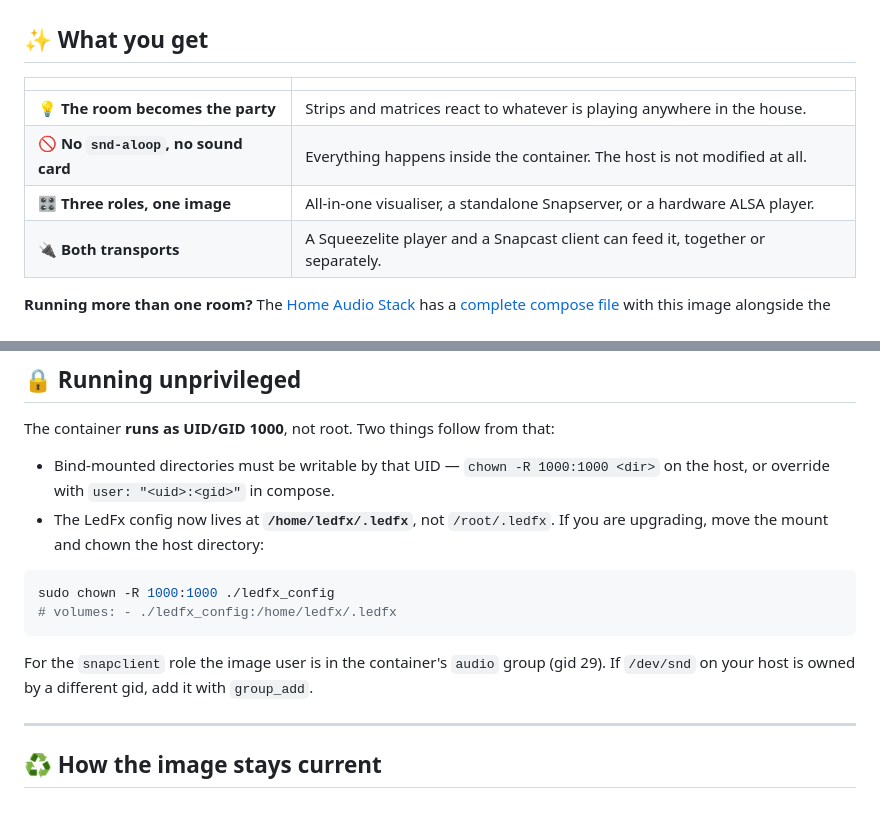
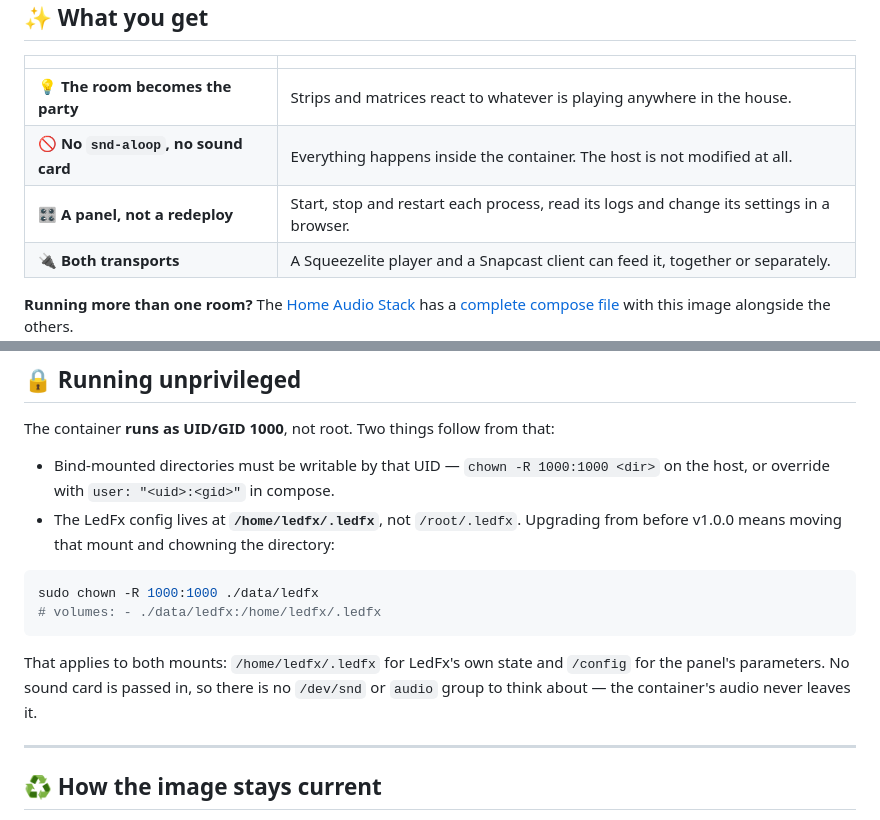
Before and after one commit to shuricksumy/ledfx-snapcast-docker, a Markdown page: README.md, 2 parts joined by grey strips. Drawn GitHub-style.

Commit message:
Clear the last of the three-roles wording out of the README
"Three roles, one image" survived in the feature table, and the unprivileged
section still explained the audio group and /dev/snd - both of which only ever
applied to the ALSA player role that moved to pipewire-snapclient. No sound
card is passed into this image at all now.

The feature row it replaces says what actually changed in 2.0.0: the panel.

Co-Authored-By: Claude Opus 5 <noreply@anthropic.com>

````diff
--- a/README.md
+++ b/README.md
@@ -17,7 +17,7 @@ container recreate.*
 | :-- | :-- |
 | 💡 **The room becomes the party** | Strips and matrices react to whatever is playing anywhere in the house. |
 | 🚫 **No `snd-aloop`, no sound card** | Everything happens inside the container. The host is not modified at all. |
-| 🎛️ **Three roles, one image** | All-in-one visualiser, a standalone Snapserver, or a hardware ALSA player. |
+| 🎛️ **A panel, not a redeploy** | Start, stop and restart each process, read its logs and change its settings in a browser. |
 | 🔌 **Both transports** | A Squeezelite player and a Snapcast client can feed it, together or separately. |
 
 **Running more than one room?** The [Home Audio Stack](https://github.com/shuricksumy/home-audio-stack) has a [complete compose file](https://github.com/shuricksumy/home-audio-stack/tree/main/examples) with this image alongside the others.
@@ -170,14 +170,14 @@ for Squeezelite on PipeWire at up to 384 kHz and DSD.
 The container **runs as UID/GID 1000**, not root. Two things follow from that:
 
 * Bind-mounted directories must be writable by that UID — `chown -R 1000:1000 <dir>` on the host, or override with `user: "<uid>:<gid>"` in compose.
-* The LedFx config now lives at **`/home/ledfx/.ledfx`**, not `/root/.ledfx`. If you are upgrading, move the mount and chown the host directory:
+* The LedFx config lives at **`/home/ledfx/.ledfx`**, not `/root/.ledfx`. Upgrading from before v1.0.0 means moving that mount and chowning the directory:
 
 ```bash
-sudo chown -R 1000:1000 ./ledfx_config
-# volumes: - ./ledfx_config:/home/ledfx/.ledfx
+sudo chown -R 1000:1000 ./data/ledfx
+# volumes: - ./data/ledfx:/home/ledfx/.ledfx
 ```
 
-For the `snapclient` role the image user is in the container's `audio` group (gid 29). If `/dev/snd` on your host is owned by a different gid, add it with `group_add`.
+That applies to both mounts: `/home/ledfx/.ledfx` for LedFx's own state and `/config` for the panel's parameters. No sound card is passed in, so there is no `/dev/snd` or `audio` group to think about — the container's audio never leaves it.
 
 ---
 
````
